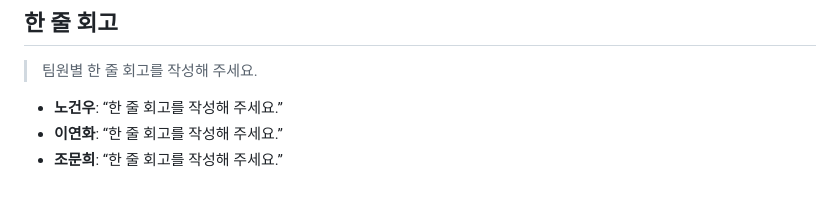
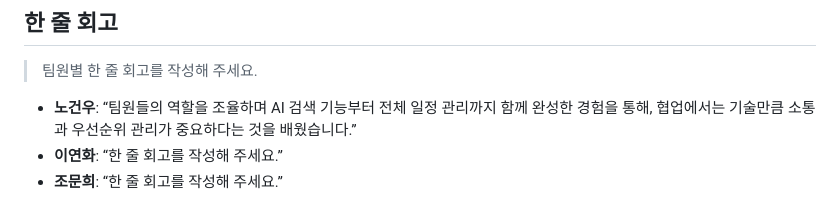
Before and after one commit to dusghk0802/1st_project, a Markdown page: README.md, the part around the change. GitHub-like rendering.

```diff
--- a/README.md
+++ b/README.md
@@ -183,7 +183,7 @@ run.ps1               컴파일·서버 실행 스크립트
 
 > 팀원별 한 줄 회고를 작성해 주세요.
 
-- **노건우**: “한 줄 회고를 작성해 주세요.”
+- **노건우**: “팀원들의 역할을 조율하며 AI 검색 기능부터 전체 일정 관리까지 함께 완성한 경험을 통해, 협업에서는 기술만큼 소통과 우선순위 관리가 중요하다는 것을 배웠습니다.”
 - **이연화**: “한 줄 회고를 작성해 주세요.”
 - **조문희**: “한 줄 회고를 작성해 주세요.”
 
```
